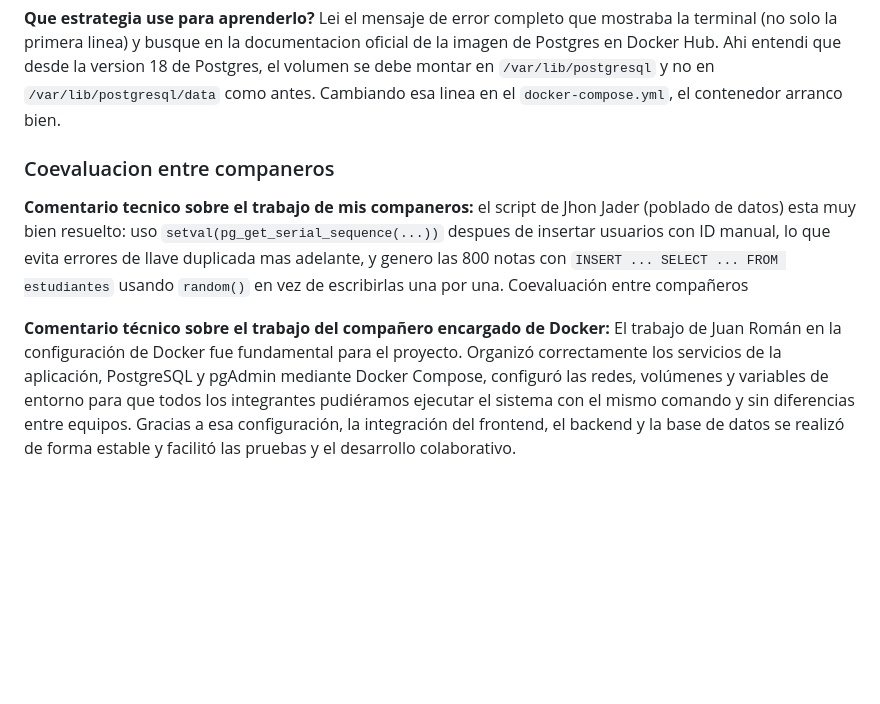
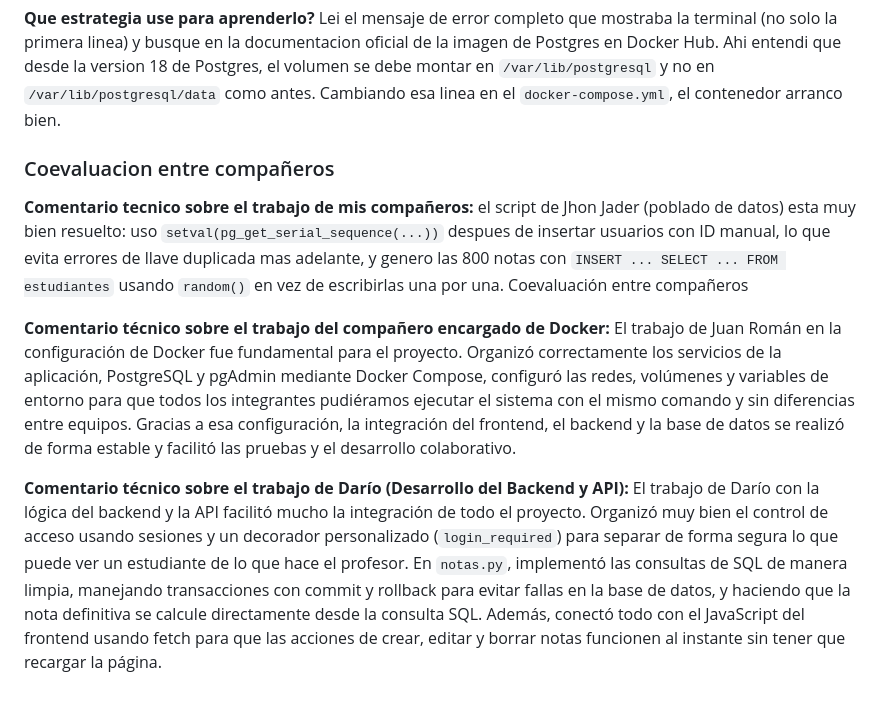
Before and after one commit to jr-juan/Gestion-notas-Docker, a Markdown page: README.md, the part around the change. Drawn GitHub-style; blank space fills up the shorter version.

Commit message:
Actualizar README.md

```diff
--- a/README.md
+++ b/README.md
@@ -229,9 +229,9 @@ que desde la version 18 de Postgres, el volumen se debe montar en
 `/var/lib/postgresql` y no en `/var/lib/postgresql/data` como antes.
 Cambiando esa linea en el `docker-compose.yml`, el contenedor arranco bien.
 
-### Coevaluacion entre companeros
+### Coevaluacion entre compañeros
 
-**Comentario tecnico sobre el trabajo de mis companeros:** el script de
+**Comentario tecnico sobre el trabajo de mis compañeros:** el script de
 Jhon Jader (poblado de datos) esta muy bien resuelto: uso
 `setval(pg_get_serial_sequence(...))` despues de insertar usuarios con ID
 manual, lo que evita errores de llave duplicada mas adelante, y genero las
@@ -240,3 +240,6 @@ vez de escribirlas una por una.
 Coevaluación entre compañeros
 
 **Comentario técnico sobre el trabajo del compañero encargado de Docker:** El trabajo de Juan Román en la configuración de Docker fue fundamental para el proyecto. Organizó correctamente los servicios de la aplicación, PostgreSQL y pgAdmin mediante Docker Compose, configuró las redes, volúmenes y variables de entorno para que todos los integrantes pudiéramos ejecutar el sistema con el mismo comando y sin diferencias entre equipos. Gracias a esa configuración, la integración del frontend, el backend y la base de datos se realizó de forma estable y facilitó las pruebas y el desarrollo colaborativo.
+
+**Comentario técnico sobre el trabajo de Darío (Desarrollo del Backend y API):**
+El trabajo de Darío con la lógica del backend y la API facilitó mucho la integración de todo el proyecto. Organizó muy bien el control de acceso usando sesiones y un decorador personalizado (`login_required`) para separar de forma segura lo que puede ver un estudiante de lo que hace el profesor. En `notas.py`, implementó las consultas de SQL de manera limpia, manejando transacciones con commit y rollback para evitar fallas en la base de datos, y haciendo que la nota definitiva se calcule directamente desde la consulta SQL. Además, conectó todo con el JavaScript del frontend usando fetch para que las acciones de crear, editar y borrar notas funcionen al instante sin tener que recargar la página.
```
